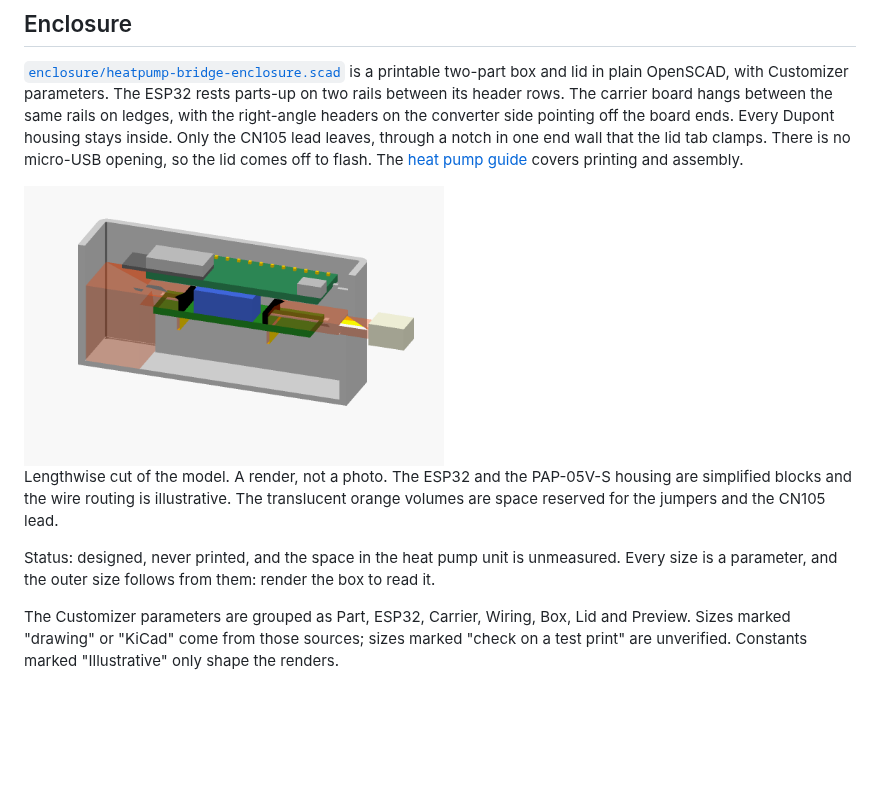
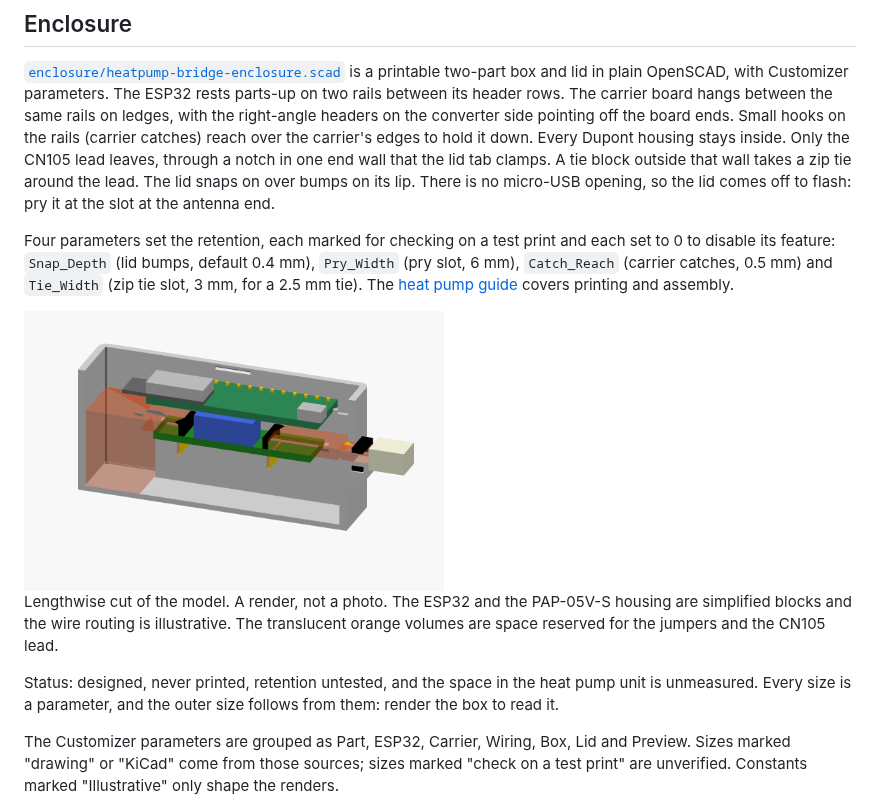
Before and after one commit to kjiwa/esphome-devices, a Markdown page: hardware/heatpump-bridge/README.md, the part around the change. Rendered like a GitHub page; pictures changed too: docs/images/enclosure-section.png; blank space fills up the shorter version.

Commit message:
Add snap lid, lead tie block and carrier catches to the enclosure (#8)
Co-authored-by: Kamil Jiwa <1432581+kjiwa@users.noreply.github.com>
Co-authored-by: Claude Sonnet 5.5 <noreply@anthropic.com>

```diff
--- a/hardware/heatpump-bridge/README.md
+++ b/hardware/heatpump-bridge/README.md
@@ -56,11 +56,20 @@ different converter fits only if its pads match the footprint (unverified).
 is a printable two-part box and lid in plain OpenSCAD, with Customizer
 parameters. The ESP32 rests parts-up on two rails between its header rows.
 The carrier board hangs between the same rails on ledges, with the
-right-angle headers on the converter side pointing off the board ends. Every
-Dupont housing stays inside. Only the CN105 lead leaves, through a notch in
-one end wall that the lid tab clamps. There is no micro-USB opening, so the
-lid comes off to flash. The [heat pump guide](../../docs/heat-pump.md#fit-the-enclosure)
-covers printing and assembly.
+right-angle headers on the converter side pointing off the board ends. Small
+hooks on the rails (carrier catches) reach over the carrier's edges to hold
+it down. Every Dupont housing stays inside. Only the CN105 lead leaves,
+through a notch in one end wall that the lid tab clamps. A tie block outside
+that wall takes a zip tie around the lead. The lid snaps on over bumps on its
+lip. There is no micro-USB opening, so the lid comes off to flash: pry it at
+the slot at the antenna end.
+
+Four parameters set the retention, each marked for checking on a test print
+and each set to 0 to disable its feature: `Snap_Depth` (lid bumps, default
+0.4 mm), `Pry_Width` (pry slot, 6 mm), `Catch_Reach` (carrier catches,
+0.5 mm) and `Tie_Width` (zip tie slot, 3 mm, for a 2.5 mm tie). The
+[heat pump guide](../../docs/heat-pump.md#fit-the-enclosure) covers printing
+and assembly.
 
 <img src="../../docs/images/enclosure-section.png" alt="Lengthwise cut through the box: the ESP32 above the carrier board and its blue converter, the CN105 lead leaving through the notch, and translucent orange volumes marking space kept free for the jumpers and the lead" width="420">
 
@@ -69,9 +78,9 @@ PAP-05V-S housing are simplified blocks and the wire routing is illustrative.
 The translucent orange volumes are space reserved for the jumpers and the
 CN105 lead.
 
-Status: designed, never printed, and the space in the heat pump unit is
-unmeasured. Every size is a parameter, and the outer size follows from them:
-render the box to read it.
+Status: designed, never printed, retention untested, and the space in the
+heat pump unit is unmeasured. Every size is a parameter, and the outer size
+follows from them: render the box to read it.
 
 The Customizer parameters are grouped as Part, ESP32, Carrier, Wiring, Box,
 Lid and Preview. Sizes marked "drawing" or "KiCad" come from those sources;
```
Also changed, not shown: docs/heat-pump.md (+12 -4 lines), docs/images/enclosure-closed.png, docs/images/enclosure-exploded.png, docs/images/enclosure-open.png, 3 other files.
